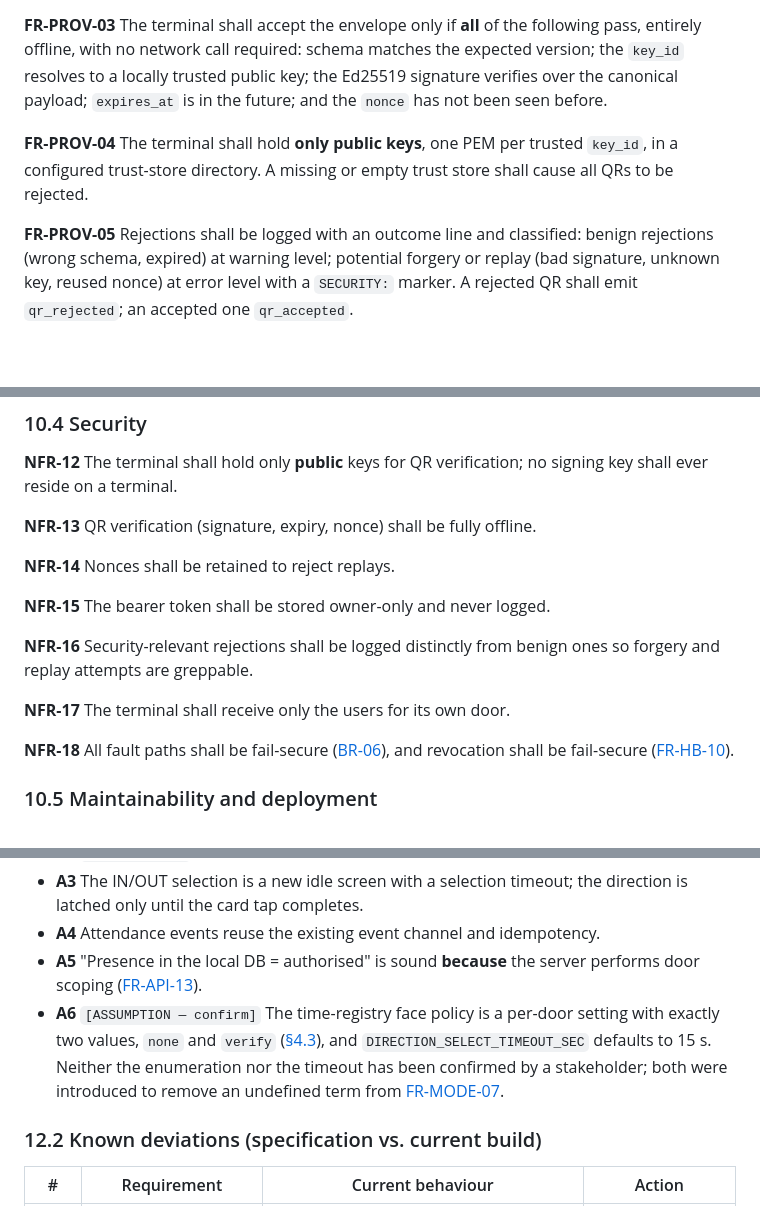
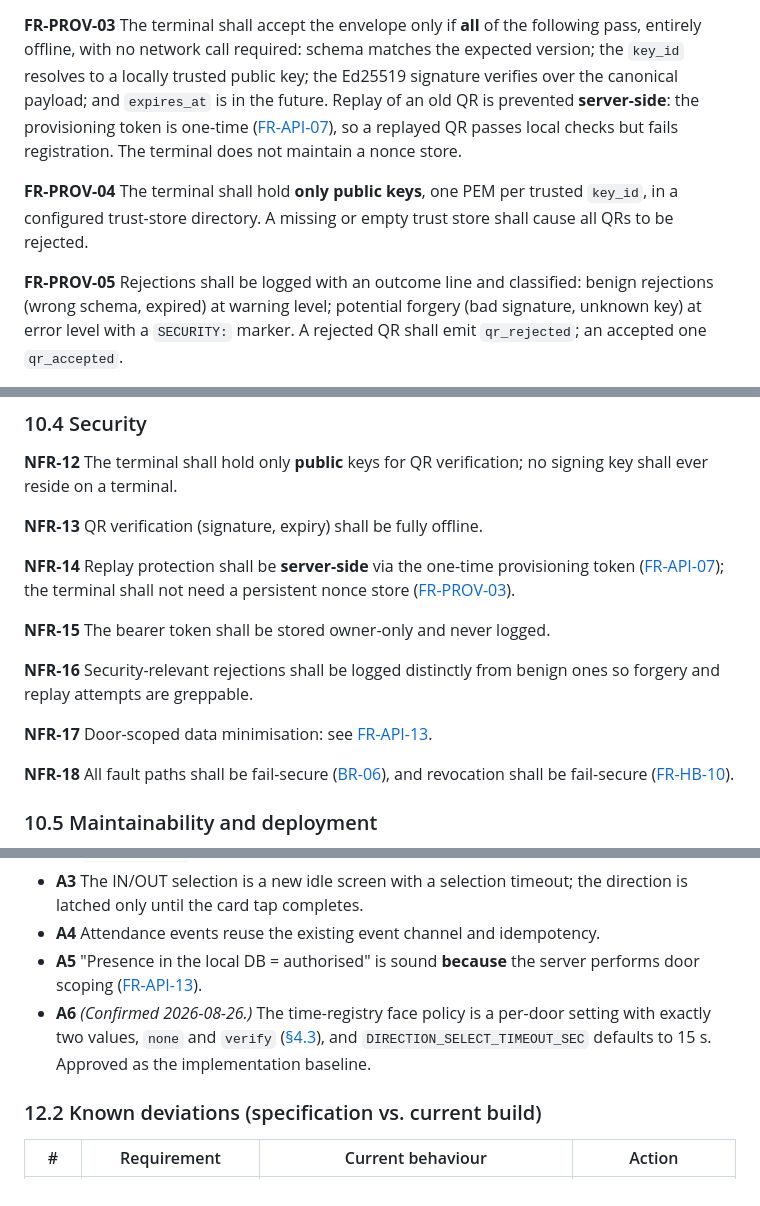
Before and after one commit to gekakud/RSID_Face_Guard, a Markdown page: SOFTWARE_REQUIREMENTS.md, 3 parts joined by grey strips. GitHub-like rendering; blank space fills up the shorter version.

```diff
--- a/SOFTWARE_REQUIREMENTS.md
+++ b/SOFTWARE_REQUIREMENTS.md
@@ -524,7 +517,10 @@ and a `signature` block (`algorithm`, `key_id`, `value`).
 following pass, entirely offline, with no network call required:
 schema matches the expected version; the `key_id` resolves to a locally
 trusted public key; the Ed25519 signature verifies over the canonical payload;
-`expires_at` is in the future; and the `nonce` has not been seen before.
+and `expires_at` is in the future. Replay of an old QR is prevented
+**server-side**: the provisioning token is one-time ([FR-API-07](#fr-api-07)), so a replayed
+QR passes local checks but fails registration. The terminal does not maintain
+a nonce store.
 
 <a id="fr-prov-04"></a>**FR-PROV-04** The terminal shall hold **only public keys**, one PEM per
 trusted `key_id`, in a configured trust-store directory. A missing or empty
@@ -532,7 +528,7 @@ trust store shall cause all QRs to be rejected.
 
 <a id="fr-prov-05"></a>**FR-PROV-05** Rejections shall be logged with an outcome line and classified:
 benign rejections (wrong schema, expired) at warning level; potential forgery
-or replay (bad signature, unknown key, reused nonce) at error level with a
+(bad signature, unknown key) at error level with a
 `SECURITY:` marker. A rejected QR shall emit `qr_rejected`; an accepted one
 `qr_accepted`.
 
@@ -1078,16 +1072,18 @@ shall complete even if a native thread hangs, via a watchdog force-exit.
 <a id="nfr-12"></a>**NFR-12** The terminal shall hold only **public** keys for QR verification;
 no signing key shall ever reside on a terminal.
 
-<a id="nfr-13"></a>**NFR-13** QR verification (signature, expiry, nonce) shall be fully offline.
+<a id="nfr-13"></a>**NFR-13** QR verification (signature, expiry) shall be fully offline.
 
-<a id="nfr-14"></a>**NFR-14** Nonces shall be retained to reject replays.
+<a id="nfr-14"></a>**NFR-14** Replay protection shall be **server-side** via the one-time
+provisioning token ([FR-API-07](#fr-api-07)); the terminal shall not need a persistent nonce
+store ([FR-PROV-03](#fr-prov-03)).
 
 <a id="nfr-15"></a>**NFR-15** The bearer token shall be stored owner-only and never logged.
 
 <a id="nfr-16"></a>**NFR-16** Security-relevant rejections shall be logged distinctly from benign
 ones so forgery and replay attempts are greppable.
 
-<a id="nfr-17"></a>**NFR-17** The terminal shall receive only the users for its own door.
+<a id="nfr-17"></a>**NFR-17** Door-scoped data minimisation: see [FR-API-13](#fr-api-13).
 
 <a id="nfr-18"></a>**NFR-18** All fault paths shall be fail-secure ([BR-06](#br-06)), and revocation shall
 be fail-secure ([FR-HB-10](#fr-hb-10)).
@@ -1156,11 +1152,10 @@ Verification methods: **T** = Test, **D** = Demonstration, **I** = Inspection,
 - <a id="a4"></a>**A4** Attendance events reuse the existing event channel and idempotency.
 - <a id="a5"></a>**A5** "Presence in the local DB = authorised" is sound **because** the
   server performs door scoping ([FR-API-13](#fr-api-13)).
-- <a id="a6"></a>**A6** `[ASSUMPTION — confirm]` The time-registry face policy is a per-door
-  setting with exactly two values, `none` and `verify` ([§4.3](#43-time-registry-mode-new)), and
-  `DIRECTION_SELECT_TIMEOUT_SEC` defaults to 15 s. Neither the enumeration nor
-  the timeout has been confirmed by a stakeholder; both were introduced to
-  remove an undefined term from [FR-MODE-07](#fr-mode-07).
+- <a id="a6"></a>**A6** *(Confirmed 2026-08-26.)* The time-registry face policy is a
+  per-door setting with exactly two values, `none` and `verify` ([§4.3](#43-time-registry-mode-new)), and
+  `DIRECTION_SELECT_TIMEOUT_SEC` defaults to 15 s. Approved as the
+  implementation baseline.
 
 ### 12.2 Known deviations (specification vs. current build)
 
```
Also changed, not shown: other parts of SOFTWARE_REQUIREMENTS.md (+80 -77 lines).
